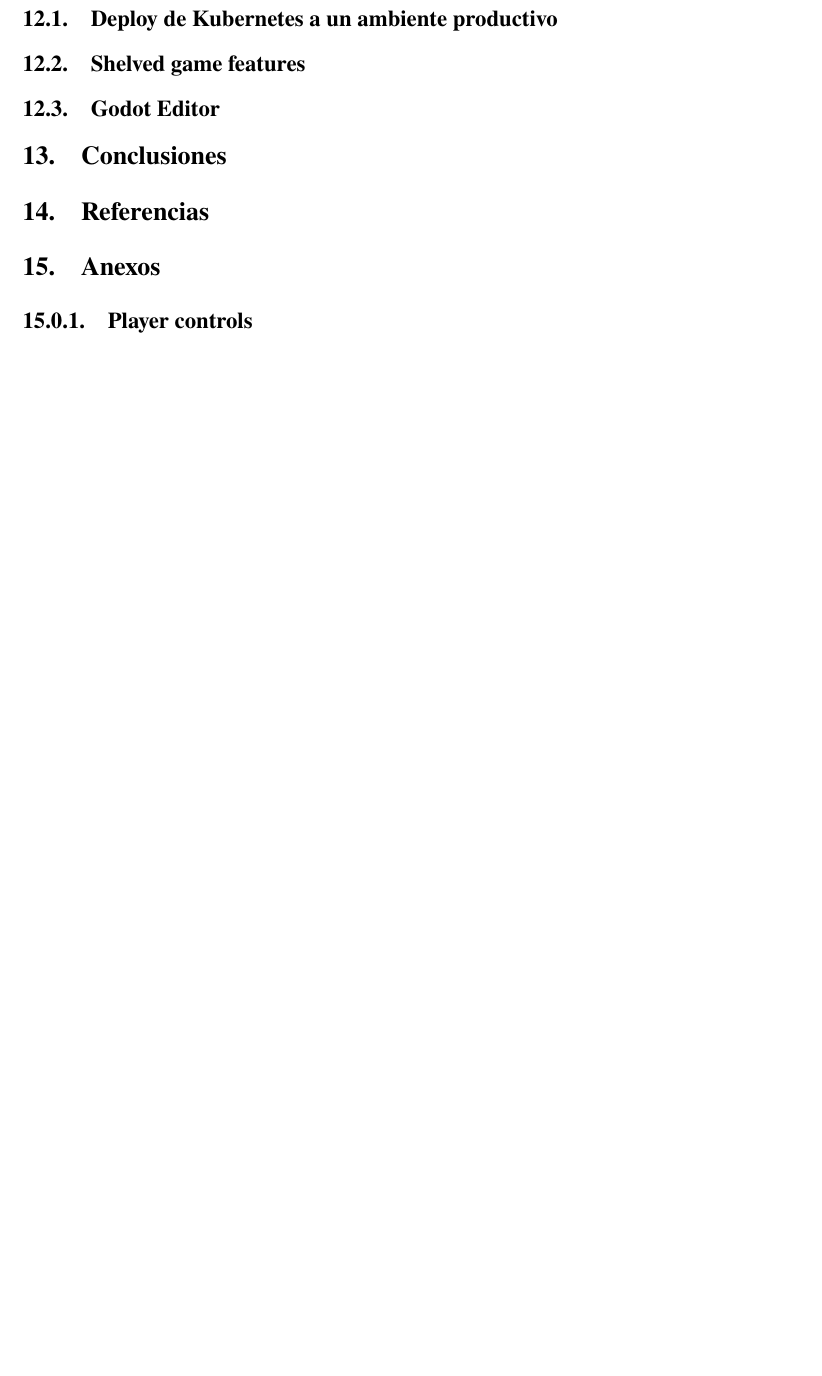
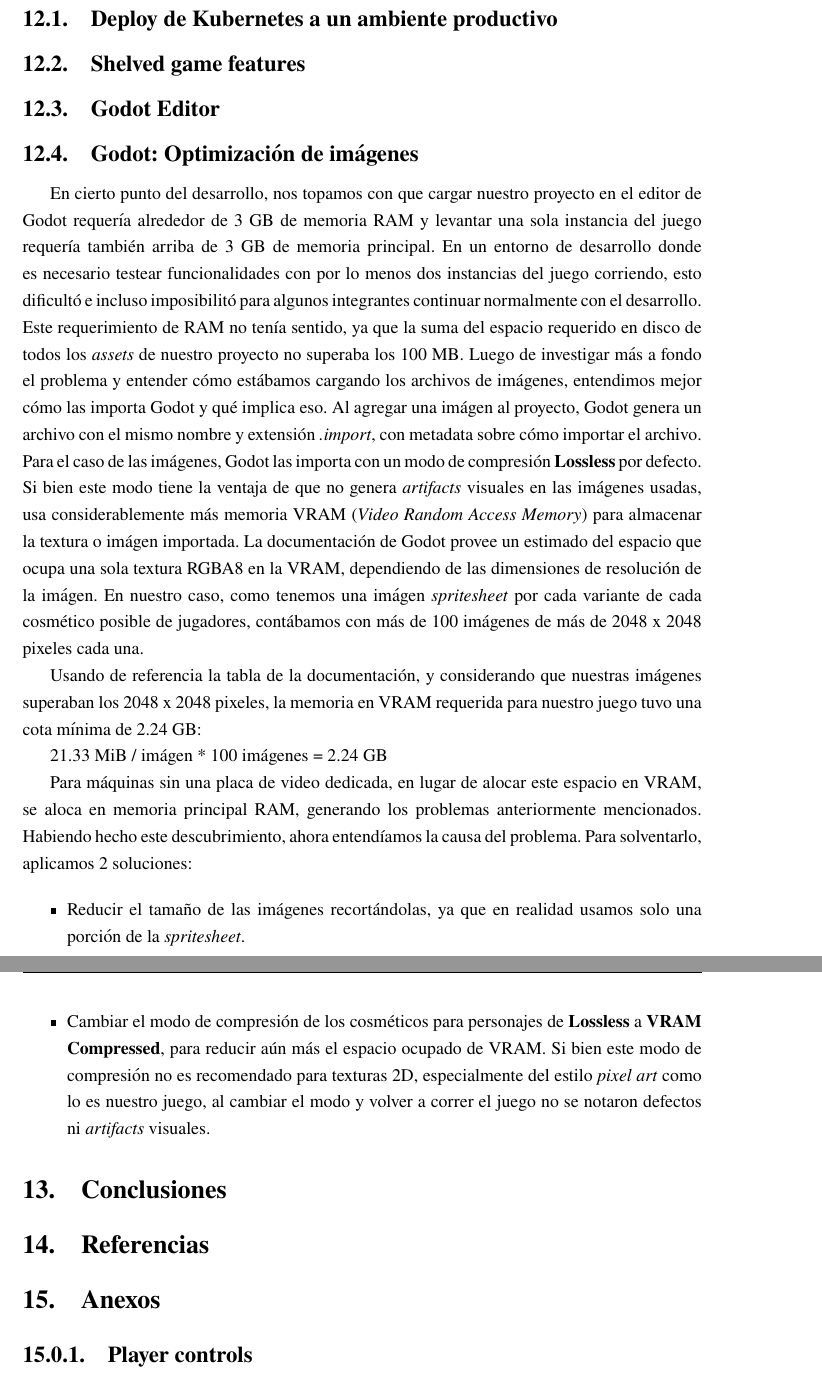
Before and after one commit to fiubakka/paper, a LaTeX document (src/main.tex, which reads src/lessons.tex): part of page 30 of 35 before the commit and two parts of pages 30 and 31 of 36 after it, the two joined at a grey line, cut so that both start at the same text, the shorter picture padded with empty space. Compiled offline with pdfLaTeX.

Commit message:
Add image optimization in lessons section

```diff
--- a/src/lessons.tex
+++ b/src/lessons.tex
@@ -17,3 +17,48 @@
 \subsection{Shelved game features}
 
 \subsection{Godot Editor}
+
+\subsection{Godot: Optimización de imágenes}
+
+En cierto punto del desarrollo, nos topamos con que cargar nuestro proyecto en el editor de Godot
+requería alrededor de 3 GB de memoria RAM y levantar una sola instancia del juego requería también
+arriba de 3 GB de memoria principal. En un entorno de desarrollo donde es necesario testear
+funcionalidades con por lo menos dos instancias del juego corriendo, esto dificultó e incluso
+imposibilitó para algunos integrantes continuar normalmente con el desarrollo. Este requerimiento
+de RAM no tenía sentido, ya que la suma del espacio requerido en disco de todos los
+\textit{assets} de nuestro proyecto no superaba los 100 MB.
+Luego de investigar más a fondo el problema y entender cómo estábamos cargando los archivos de imágenes,
+entendimos mejor cómo las importa Godot y qué implica eso.
+Al agregar una imágen al proyecto, Godot genera un archivo con el mismo nombre y extensión
+\textit{.import}, con metadata sobre cómo importar el archivo. Para el caso de las imágenes,
+Godot las importa con un modo de compresión \textbf{Lossless} por defecto. Si bien este modo
+tiene la ventaja de que no genera \textit{artifacts} visuales en las imágenes usadas, usa
+considerablemente más memoria VRAM (\textit{Video Random Access Memory}) para almacenar la textura o
+imágen importada. La documentación de Godot provee un estimado del espacio que ocupa una sola textura
+RGBA8 en la VRAM, dependiendo de las dimensiones de resolución de la imágen. En nuestro caso, como
+tenemos una imágen \textit{spritesheet} por cada variante de cada cosmético posible de jugadores,
+contábamos con más de 100 imágenes de más de 2048 x 2048 pixeles cada una.
+
+% TODO: imagen de la tabla de godot:
+% https://docs.godotengine.org/en/stable/tutorials/assets_pipeline/importing_images.html
+
+Usando de referencia la tabla de la documentación, y considerando que nuestras imágenes superaban
+los 2048 x 2048 pixeles, la memoria en VRAM requerida para nuestro juego tuvo una cota mínima de
+2.24 GB:
+
+21.33 MiB / imágen * 100 imágenes = 2.24 GB
+
+Para máquinas sin una placa de video dedicada, en lugar de alocar este espacio en VRAM, se aloca
+en memoria principal RAM, generando los problemas anteriormente mencionados.
+Habiendo hecho este descubrimiento, ahora entendíamos la causa del problema. Para solventarlo,
+aplicamos 2 soluciones:
+
+\begin{itemize}
+    \item Reducir el tamaño de las imágenes recortándolas, ya que en realidad usamos solo
+    una porción de la \textit{spritesheet}.
+    \item Cambiar el modo de compresión de los cosméticos para personajes de \textbf{Lossless}
+    a \textbf{VRAM Compressed}, para reducir aún más el espacio ocupado de VRAM. Si bien este
+    modo de compresión no es recomendado para texturas 2D, especialmente del estilo
+    \textit{pixel art} como lo es nuestro juego, al cambiar el modo y volver a correr el juego
+    no se notaron defectos ni \textit{artifacts} visuales.
+\end{itemize}
```
